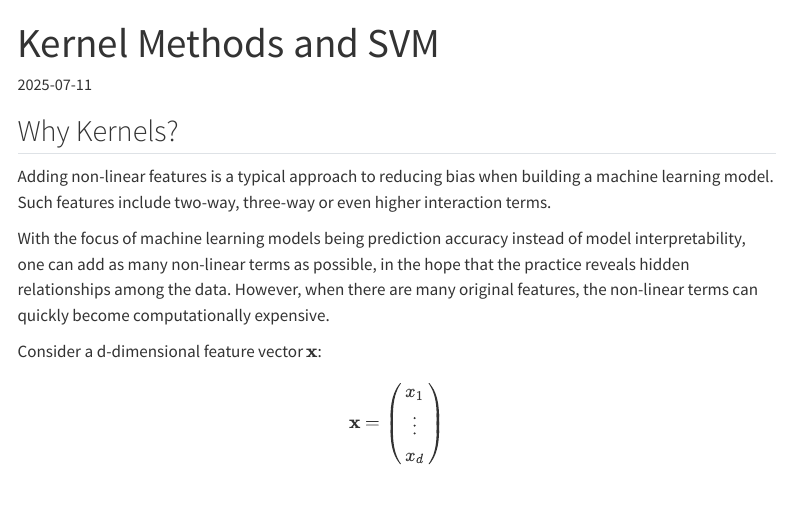
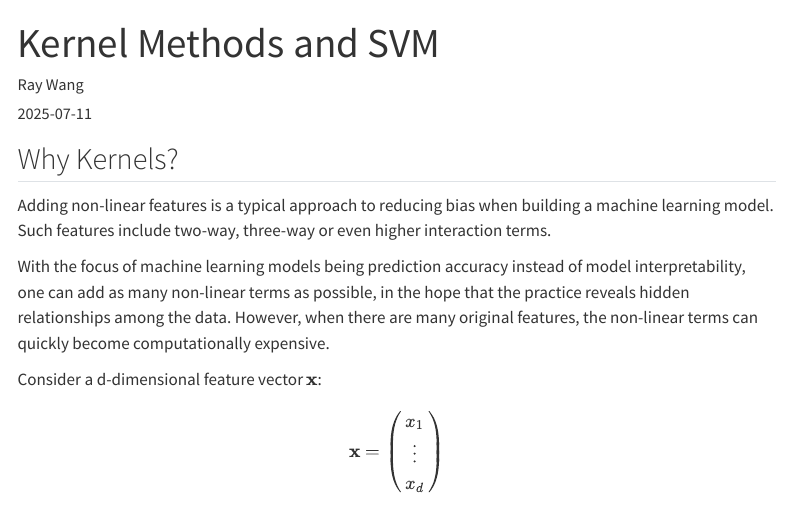
Before and after one commit to RayinNovember/Personal-Website, a Quarto document (blog/2025-07-11-kernel-methods-and-svm/index.qmd): the page in a window 1100 px wide, from its top. Rendered offline with R 4.5, knitr and Pandoc in place of Quarto, with nearby package versions; menus at the side of the page are left out.

Commit message:
Add author

```diff
--- a/blog/2025-07-11-kernel-methods-and-svm/index.qmd
+++ b/blog/2025-07-11-kernel-methods-and-svm/index.qmd
@@ -1,5 +1,6 @@
 ---
 title: "Kernel Methods and SVM"
+author: Ray Wang
 date: "2025-07-11"
 description: "An introduction to kernel methods, the kernel trick, and how kernels power Support Vector Machines."
 categories: [machine learning, SVM, kernels]
```
